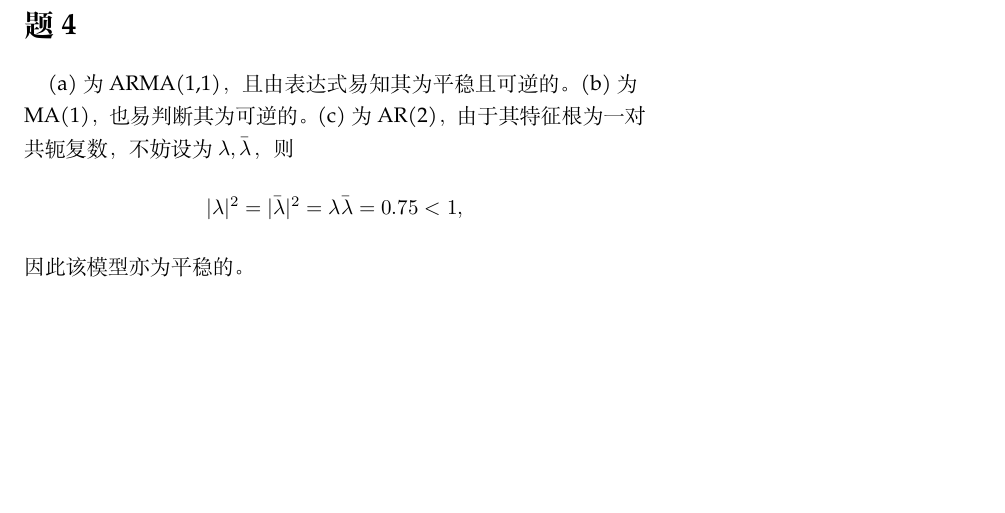
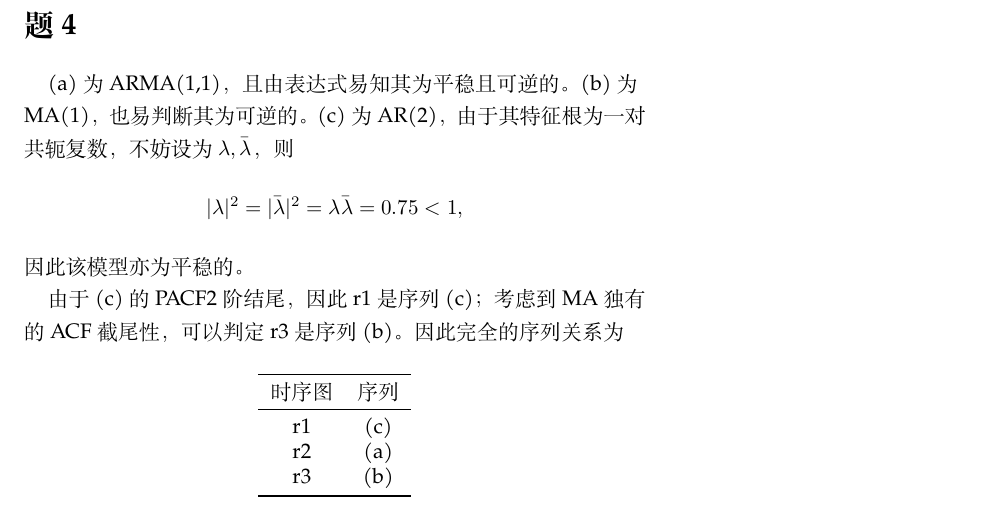
Before and after one commit to OopsYao/homework, a LaTeX problem sheet (tsa/hw4/main.tex): part of page 4 of 4, cut so that both start at the same text, the shorter picture padded with empty space. Compiled offline with XeLaTeX; a missing font is replaced by an installed copy or a similar font.

Commit message:
🚧 TSA H4P4

```diff
--- a/tsa/hw4/main.tex
+++ b/tsa/hw4/main.tex
@@ -140,4 +140,19 @@
     则
     \[|\lambda|^2=|\bar\lambda|^2=\lambda\bar\lambda=0.75<1,\]
     因此该模型亦为平稳的。
+
+    由于(c)的PACF2阶结尾，因此r1是序列(c)；考虑到MA独有的ACF截尾性，
+    可以判定r3是序列(b)。因此完全的序列关系为
+    \begin{table}
+        \centering
+        \begin{tabular}{cc}
+            \toprule
+            时序图 & 序列 \\
+            \midrule
+            r1 & (c) \\
+            r2 & (a) \\
+            r3 & (b) \\
+            \bottomrule
+        \end{tabular}
+    \end{table}
 \end{document}
```
